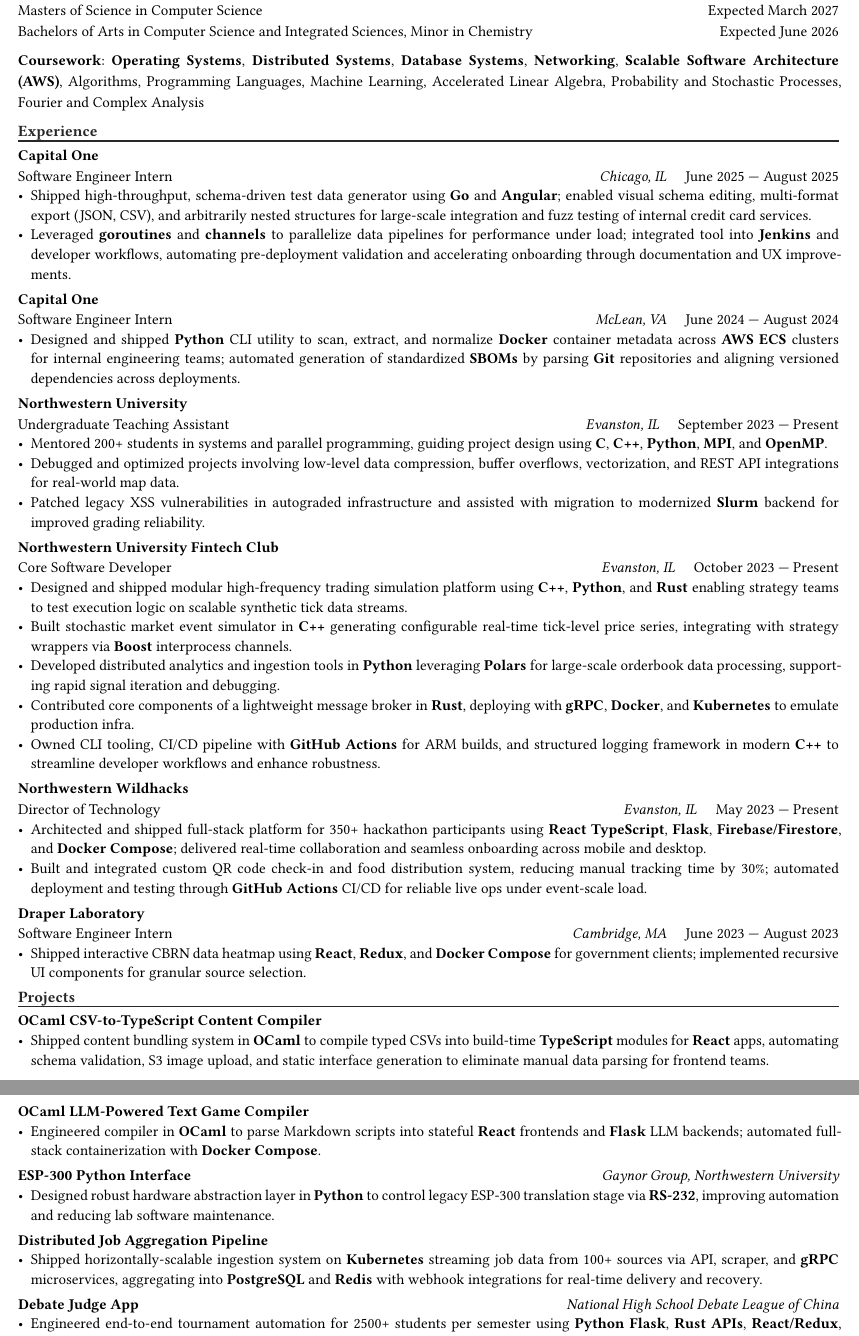
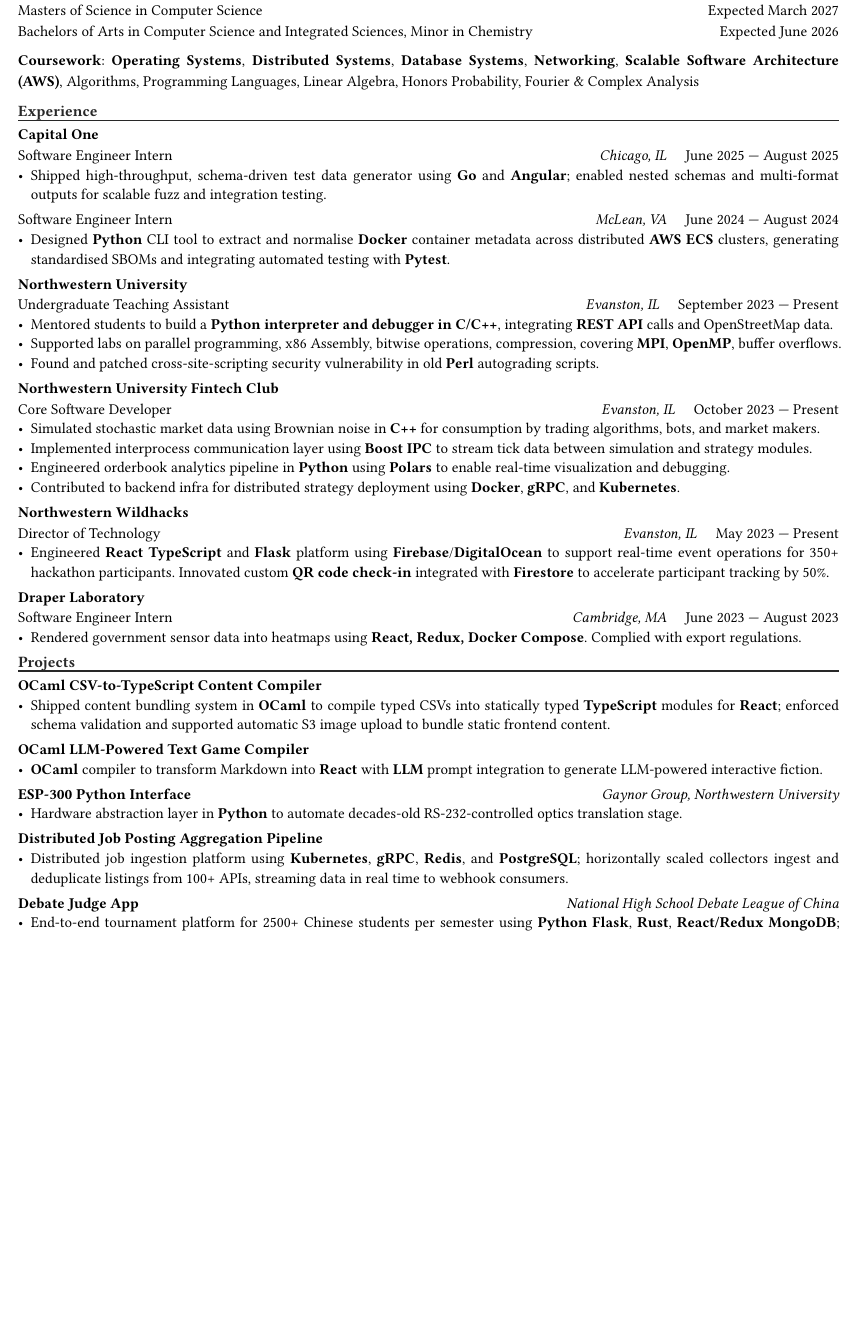
Before and after one commit to andrlime/geodude, a Typst document (main.typ): two parts of pages 1 and 2 of 2 before the commit and part of the page after it, the two joined at a grey line, cut so that both start at the same text, the shorter picture padded with empty space. Compiled offline with Typst 0.15.

Commit message:
small updates

```diff
--- a/main.typ
+++ b/main.typ
@@ -22,7 +22,7 @@
         ("Masters of Science", "Computer Science", "Expected March 2027"),
         ("Bachelors of Arts", "Computer Science and Integrated Sciences, Minor in Chemistry", "Expected June 2026"),
     ),
-  "Evanston, Illinois, United States of America"
+    "Evanston, IL"
 )
 
 #tags(
@@ -35,10 +35,9 @@
         strong("Scalable Software Architecture (AWS)"),
         "Algorithms",
         "Programming Languages",
-    "Machine Learning",
-    "Accelerated Linear Algebra",
-    "Probability and Stochastic Processes",
-    "Fourier and Complex Analysis",
+        "Linear Algebra",
+        "Honors Probability",
+        "Fourier & Complex Analysis",
     )
 )
 
@@ -52,24 +51,20 @@
             "June 2025 — August 2025",
             "Chicago, IL",
             (
-                text("Shipped high-throughput, schema-driven test data generator using " + strong("Go") + " and " + strong("Angular") + "; enabled visual schema editing, multi-format export (JSON, CSV), and arbitrarily nested structures for large-scale integration and fuzz testing of internal credit card services."),
-                text("Leveraged " + strong("goroutines") + " and " + strong("channels") + " to parallelize data pipelines for performance under load; integrated tool into " + strong("Jenkins") + " and developer workflows, automating pre-deployment validation and accelerating onboarding through documentation and UX improvements."),
+                text("Shipped high-throughput, schema-driven test data generator using " + strong("Go") + " and " + strong("Angular") + "; enabled nested schemas and multi-format outputs for scalable fuzz and integration testing."),
             )
         ),
-    )
-)#job(
-    "Capital One",
-    (
         (
             "Software Engineer Intern",
             "June 2024 — August 2024",
             "McLean, VA",
             (
-                text("Designed and shipped " + strong("Python") + " CLI utility to scan, extract, and normalize " + strong("Docker") + " container metadata across " + strong("AWS ECS") + " clusters for internal engineering teams; automated generation of standardized " + strong("SBOMs") + " by parsing " + strong("Git") + " repositories and aligning versioned dependencies across deployments."),
+                text("Designed " + strong("Python") + " CLI tool to extract and normalise " + strong("Docker") + " container metadata across distributed " + strong("AWS ECS") + " clusters, generating standardised SBOMs and integrating automated testing with " + strong("Pytest") + "."),
             )
         ),
     )
-)#job(
+)
+#job(
     "Northwestern University",
     (
         (
@@ -77,13 +72,14 @@
             "September 2023 — Present",
             "Evanston, IL",
             (
-                text("Mentored 200+ students in systems and parallel programming, guiding project design using " + strong("C") + ", " + strong("C++") + ", " + strong("Python") + ", " + strong("MPI") + ", and " + strong("OpenMP") + "."),
-                text("Debugged and optimized projects involving low-level data compression, buffer overflows, vectorization, and REST API integrations for real-world map data."),
-                text("Patched legacy XSS vulnerabilities in autograded infrastructure and assisted with migration to modernized " + strong("Slurm") + " backend for improved grading reliability."),
-            )
+                text("Mentored students to build a " + strong("Python interpreter and debugger in C/C++") + ", integrating " + strong("REST API") + " calls and OpenStreetMap data."),
+                text("Supported labs on parallel programming, x86 Assembly, bitwise operations, compression, covering " + strong("MPI") + ", " + strong("OpenMP") + ", buffer overflows."),
+                text("Found and patched cross-site-scripting security vulnerability in old " + strong("Perl") + " autograding scripts."),
+            ),
         ),
     )
-)#job(
+)
+#job(
     "Northwestern University Fintech Club",
     (
         (
@@ -91,15 +87,15 @@
             "October 2023 — Present",
             "Evanston, IL",
             (
-                text("Designed and shipped modular high-frequency trading simulation platform using " + strong("C++") + ", " + strong("Python") + ", and " + strong("Rust") + " enabling strategy teams to test execution logic on scalable synthetic tick data streams."),
-                text("Built stochastic market event simulator in " + strong("C++") + " generating configurable real-time tick-level price series, integrating with strategy wrappers via " + strong("Boost") + " interprocess channels."),
-                text("Developed distributed analytics and ingestion tools in " + strong("Python") + " leveraging " + strong("Polars") + " for large-scale orderbook data processing, supporting rapid signal iteration and debugging."),
-                text("Contributed core components of a lightweight message broker in " + strong("Rust") + ", deploying with " + strong("gRPC") + ", " + strong("Docker") + ", and " + strong("Kubernetes") + " to emulate production infra."),
-                text("Owned CLI tooling, CI/CD pipeline with " + strong("GitHub Actions") + " for ARM builds, and structured logging framework in modern " + strong("C++") + " to streamline developer workflows and enhance robustness."),
+                text("Simulated stochastic market data using Brownian noise in " + strong("C++") + " for consumption by trading algorithms, bots, and market makers."),
+                text("Implemented interprocess communication layer using " + strong("Boost IPC") + " to stream tick data between simulation and strategy modules."),
+                text("Engineered orderbook analytics pipeline in " + strong("Python") + " using " + strong("Polars") + " to enable real-time visualization and debugging."),
+                text("Contributed to backend infra for distributed strategy deployment using " + strong("Docker") + ", " + strong("gRPC") + ", and " + strong("Kubernetes") + "."),
             )
         ),
     )
-)#job(
+)
+#job(
     "Northwestern Wildhacks",
     (
         (
@@ -107,12 +103,12 @@
             "May 2023 — Present",
             "Evanston, IL",
             (
-                text("Architected and shipped full-stack platform for 350+ hackathon participants using " + strong("React TypeScript") + ", " + strong("Flask") + ", " + strong("Firebase/Firestore") + ", and " + strong("Docker Compose") + "; delivered real-time collaboration and seamless onboarding across mobile and desktop."),
-                text("Built and integrated custom QR code check-in and food distribution system, reducing manual tracking time by 30%; automated deployment and testing through " + strong("GitHub Actions") + " CI/CD for reliable live ops under event-scale load."),
+                text("Engineered " + strong("React TypeScript") + " and " + strong("Flask") + " platform using " + strong("Firebase") + "/" + strong("DigitalOcean") + " to support real-time event operations for 350+ hackathon participants. Innovated custom " + strong("QR code check-in") + " integrated with " + strong("Firestore") + " to accelerate participant tracking by 50%."),
             )
         ),
     )
-)#job(
+)
+#job(
     "Draper Laboratory",
     (
         (
@@ -120,7 +116,7 @@
             "June 2023 — August 2023",
             "Cambridge, MA",
             (
-                text("Shipped interactive CBRN data heatmap using " + strong("React") + ", " + strong("Redux") + ", and " + strong("Docker Compose") + " for government clients; implemented recursive UI components for granular source selection."),
+                text("Rendered government sensor data into heatmaps using " + strong("React, Redux, Docker Compose") + ". Complied with export regulations."),
             )
         ),
     )
@@ -132,23 +128,26 @@
     "OCaml CSV-to-TypeScript Content Compiler",
     "",
     (
-        text("Shipped content bundling system in " + strong("OCaml") + " to compile typed CSVs into build-time " + strong("TypeScript") + " modules for " + strong("React") + " apps, automating schema validation, S3 image upload, and static interface generation to eliminate manual data parsing for frontend teams."),
+        text("Shipped content bundling system in " + strong("OCaml") + " to compile typed CSVs into statically typed " + strong("TypeScript") + " modules for " + strong("React") + "; enforced schema validation and supported automatic S3 image upload to bundle static frontend content."),
     )
-)#project(
+)
+#project(
     "OCaml LLM-Powered Text Game Compiler",
     "",
     (
-        text("Engineered compiler in " + strong("OCaml") + " to parse Markdown scripts into stateful " + strong("React") + " frontends and " + strong("Flask") + " LLM backends; automated full-stack containerization with " + strong("Docker Compose") + "."),
+        text(strong("OCaml") + " compiler to transform Markdown into " + strong("React") + " with " + strong("LLM") + " prompt integration to generate LLM-powered interactive fiction."),
     )
-)#project(
+)
+#project(
     "ESP-300 Python Interface",
     "Gaynor Group, Northwestern University",
     (
-        text("Designed robust hardware abstraction layer in " + strong("Python") + " to control legacy ESP-300 translation stage via " + strong("RS-232") + ", improving automation and reducing lab software maintenance."),
+        text("Hardware abstraction layer in " + strong("Python") + " to automate decades-old RS-232-controlled optics translation stage."),
     )
-)#project(
-    "Distributed Job Aggregation Pipeline",
+)
+#project(
+    "Distributed Job Posting Aggregation Pipeline",
     "",
     (
-        text("Shipped horizontally-scalable ingestion system on " + strong("Kubernetes") + " streaming job data from 100+ sources via API, scraper, and " + strong("gRPC") + " microservices, aggregating into " + strong("PostgreSQL") + " and " + strong("Redis") + " with webhook integrations for real-time delivery and recovery."),
+        text("Distributed job ingestion platform using " + strong("Kubernetes") + ", " + strong("gRPC") + ", " + strong("Redis") + ", and " + strong("PostgreSQL") + "; horizontally scaled collectors ingest and deduplicate listings from 100+ APIs, streaming data in real time to webhook consumers."),
     )
```
Also changed, not shown: config.yml (+6 -6 lines), main.typ (10 more changed lines), 2 other files. Lines whose indentation alone changed are shown as unchanged.
